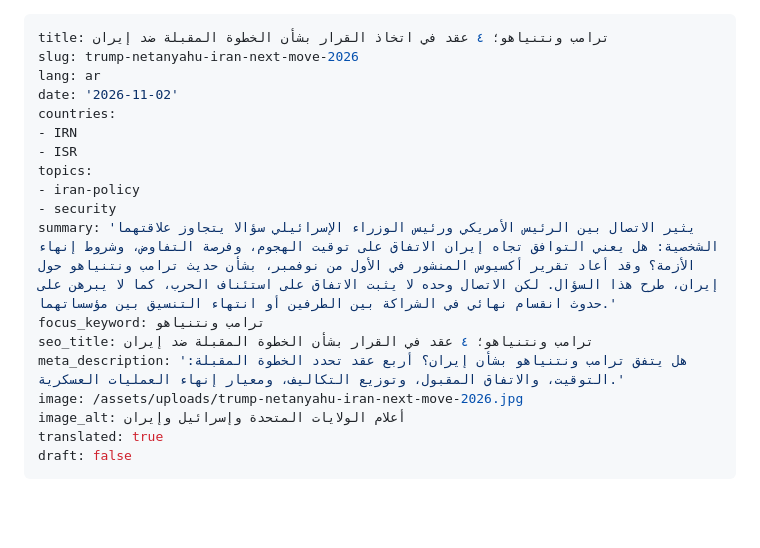
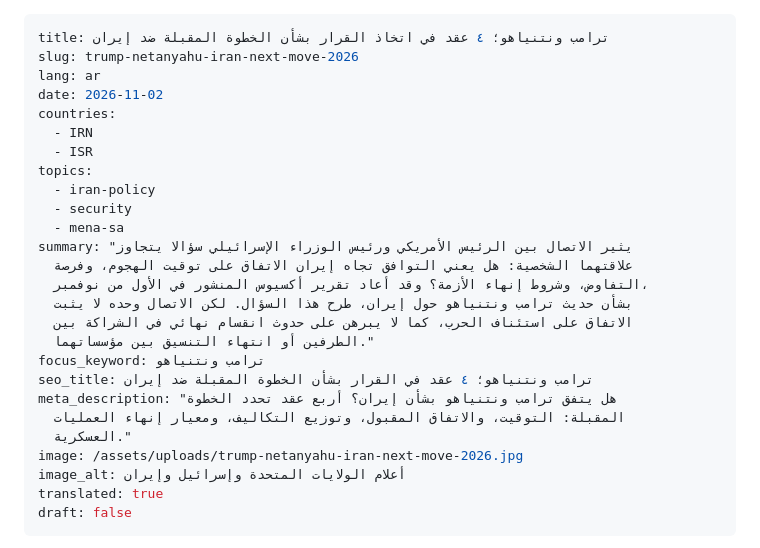
Before and after one commit to mojtabamomeni1367/portfolio, a Markdown page: content/analyses/trump-netanyahu-iran-next-move-2026-ar.md, the part around the change. Drawn GitHub-style; blank space fills up the shorter version.

Commit message:
Update content/analyses/trump-netanyahu-iran-next-move-2026-ar.md (via Pages CMS)

```diff
--- a/content/analyses/trump-netanyahu-iran-next-move-2026-ar.md
+++ b/content/analyses/trump-netanyahu-iran-next-move-2026-ar.md
@@ -2,17 +2,25 @@
 title: ترامب ونتنياهو؛ ٤ عقد في اتخاذ القرار بشأن الخطوة المقبلة ضد إيران
 slug: trump-netanyahu-iran-next-move-2026
 lang: ar
-date: '2026-11-02'
+date: 2026-11-02
 countries:
-- IRN
-- ISR
+  - IRN
+  - ISR
 topics:
-- iran-policy
-- security
-summary: 'يثير الاتصال بين الرئيس الأمريكي ورئيس الوزراء الإسرائيلي سؤالا يتجاوز علاقتهما الشخصية: هل يعني التوافق تجاه إيران الاتفاق على توقيت الهجوم، وفرصة التفاوض، وشروط إنهاء الأزمة؟ وقد أعاد تقرير أكسيوس المنشور في الأول من نوفمبر، بشأن حديث ترامب ونتنياهو حول إيران، طرح هذا السؤال. لكن الاتصال وحده لا يثبت الاتفاق على استئناف الحرب، كما لا يبرهن على حدوث انقسام نهائي في الشراكة بين الطرفين أو انتهاء التنسيق بين مؤسساتهما.'
+  - iran-policy
+  - security
+  - mena-sa
+summary: "يثير الاتصال بين الرئيس الأمريكي ورئيس الوزراء الإسرائيلي سؤالا يتجاوز
+  علاقتهما الشخصية: هل يعني التوافق تجاه إيران الاتفاق على توقيت الهجوم، وفرصة
+  التفاوض، وشروط إنهاء الأزمة؟ وقد أعاد تقرير أكسيوس المنشور في الأول من نوفمبر،
+  بشأن حديث ترامب ونتنياهو حول إيران، طرح هذا السؤال. لكن الاتصال وحده لا يثبت
+  الاتفاق على استئناف الحرب، كما لا يبرهن على حدوث انقسام نهائي في الشراكة بين
+  الطرفين أو انتهاء التنسيق بين مؤسساتهما."
 focus_keyword: ترامب ونتنياهو
 seo_title: ترامب ونتنياهو؛ ٤ عقد في القرار بشأن الخطوة المقبلة ضد إيران
-meta_description: 'هل يتفق ترامب ونتنياهو بشأن إيران؟ أربع عقد تحدد الخطوة المقبلة: التوقيت، والاتفاق المقبول، وتوزيع التكاليف، ومعيار إنهاء العمليات العسكرية.'
+meta_description: "هل يتفق ترامب ونتنياهو بشأن إيران؟ أربع عقد تحدد الخطوة
+  المقبلة: التوقيت، والاتفاق المقبول، وتوزيع التكاليف، ومعيار إنهاء العمليات
+  العسكرية."
 image: /assets/uploads/trump-netanyahu-iran-next-move-2026.jpg
 image_alt: أعلام الولايات المتحدة وإسرائيل وإيران
 translated: true
```
